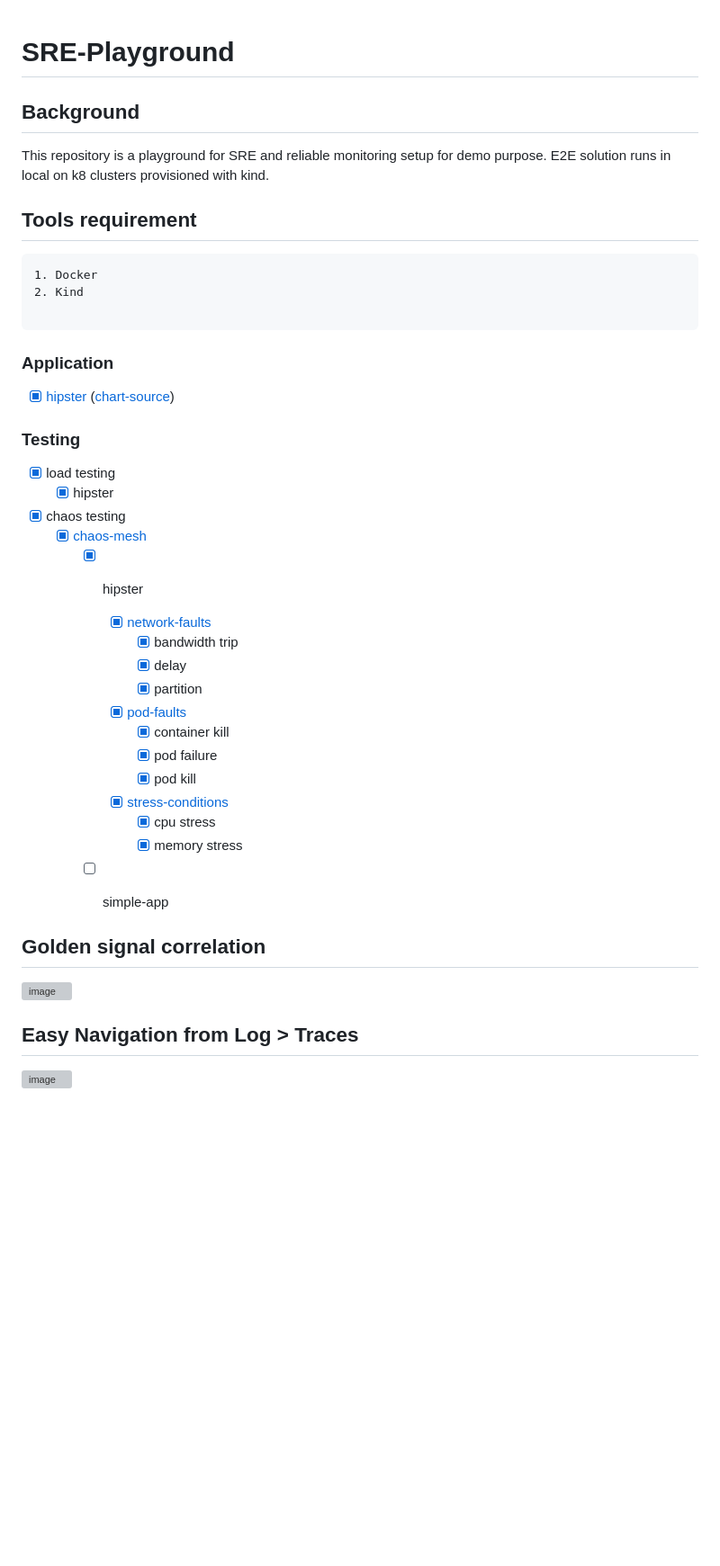
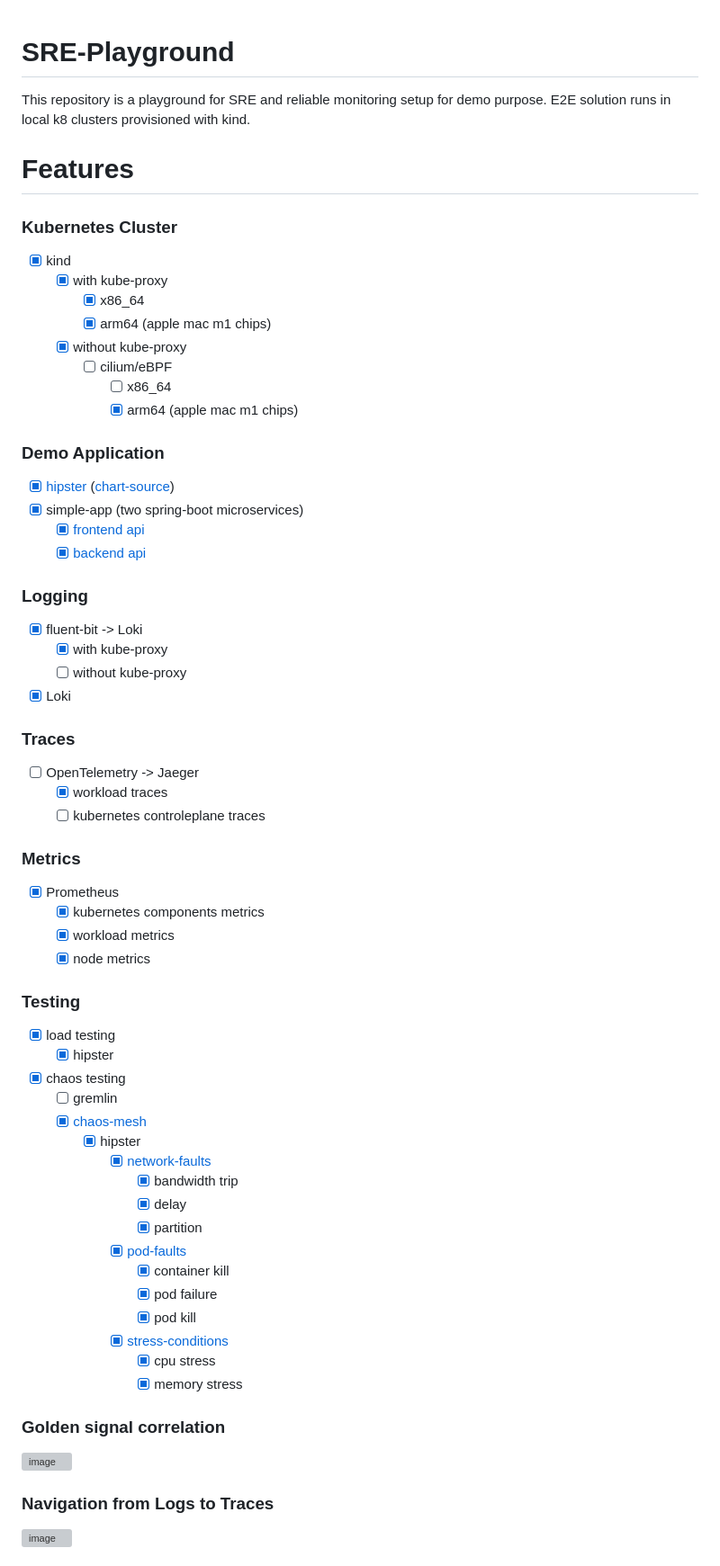
Before and after one commit to rkdutta/sre-playground, a Markdown page: README.md, the part around one of its changes. Shown at 90% size. GitHub-like rendering; blank space fills up the shorter version; grey boxes are pictures that could not be loaded.

````diff
--- a/README.md
+++ b/README.md
@@ -1,24 +1,42 @@
 # SRE-Playground
 
-## Background
 This repository is a playground for SRE and reliable monitoring setup for demo purpose.
-E2E solution runs in local on k8 clusters provisioned with kind.
+E2E solution runs in local k8 clusters provisioned with kind.
 
-
-## Tools requirement
-```
-1. Docker
-2. Kind
-
-```
-
-### Application
+# Features
+### Kubernetes Cluster
+- [x] kind
+  - [x] with kube-proxy
+    - [x] x86_64
+    - [x] arm64 (apple mac m1 chips)
+  - [x] without kube-proxy
+    - [ ] cilium/eBPF
+      - [ ] x86_64
+      - [x] arm64 (apple mac m1 chips)
+### Demo Application
 - [x] [hipster](/apps/hipster-shop-app/) ([chart-source](https://github.com/open-telemetry/opentelemetry-demo))
-
+- [x] simple-app (two spring-boot microservices)
+  - [x] [frontend api](https://github.com/rkdutta/otel-demo-api-service)
+  - [x] [backend api](https://github.com/rkdutta/otel-demo-customer-service)
+### Logging
+- [x] fluent-bit -> Loki
+    - [x] with kube-proxy
+    - [ ] without kube-proxy
+- [x] Loki
+### Traces
+- [ ] OpenTelemetry -> Jaeger
+  - [x] workload traces
+  - [ ] kubernetes controleplane traces
+### Metrics
+- [x] Prometheus
+  - [x] kubernetes components metrics
+  - [x] workload metrics
+  - [x] node metrics
 ### Testing
 - [x] load testing
   - [x] hipster
 - [x] chaos testing
+  - [ ] gremlin
   - [x] [chaos-mesh](/chaosmesh/experiments/)
     - [x] hipster
       - [x] [network-faults](/chaosmesh/experiments/network-faults/)
@@ -32,14 +50,12 @@ E2E solution runs in local on k8 clusters provisioned with kind.
       - [x] [stress-conditions](/chaosmesh/experiments/stress-conditions/)
         - [x] cpu stress
         - [x] memory stress
-    - [ ] simple-app
 
-
-## Golden signal correlation
+### Golden signal correlation
 <img width="1441" alt="image" src="https://user-images.githubusercontent.com/49343621/200201465-6b71783e-2003-4051-853e-83ee68e7211d.png">
 
 
-## Easy Navigation from Log > Traces
+### Navigation from Logs to Traces
 <img width="1419" alt="image" src="https://user-images.githubusercontent.com/49343621/200201656-b82a4d02-23a1-4122-b4fe-efbe81a87dca.png">
 
 
````
Also changed, not shown: other parts of README.md (+23 -14 lines).
